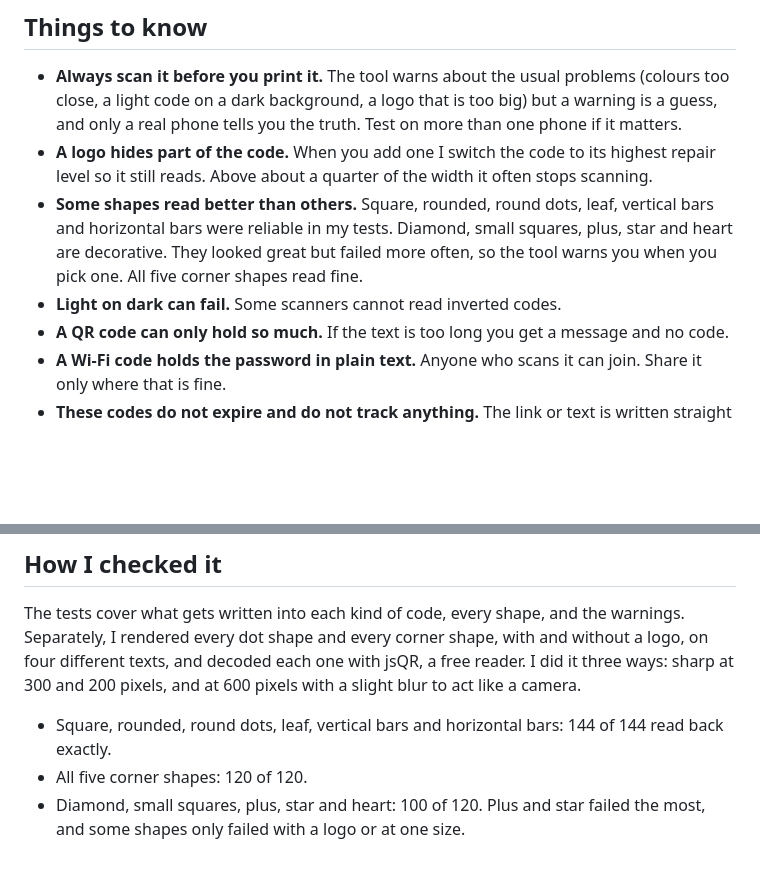
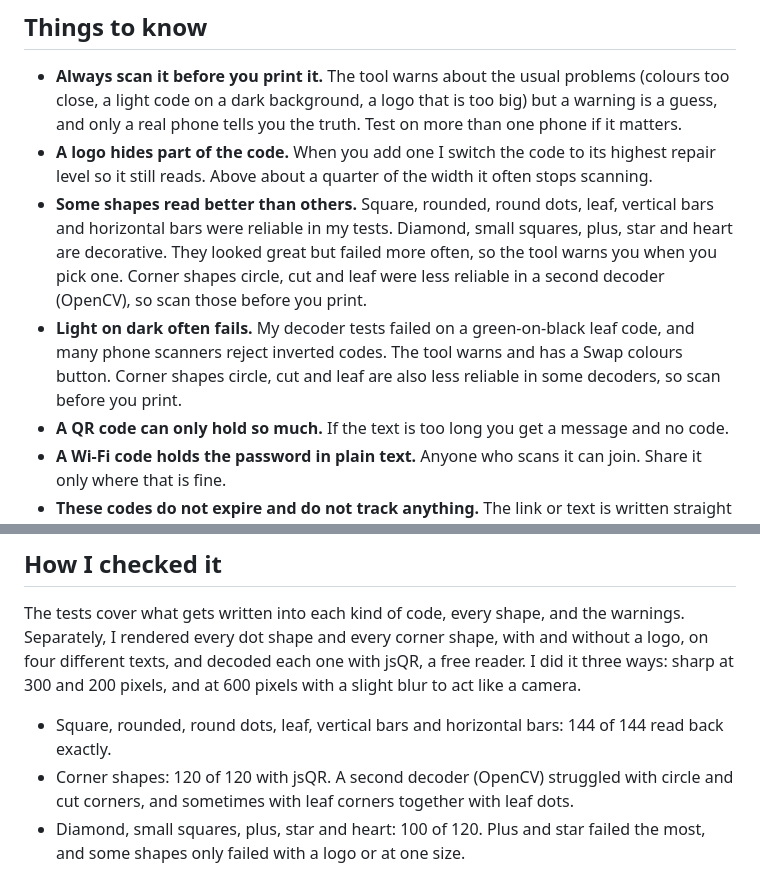
Before and after one commit to krshnaprsad/qr-studio, a Markdown page: README.md, 2 parts joined by grey strips. GitHub-like rendering; blank space fills up the shorter version.

Commit message:
QR Studio v1.1.1: inverted-colour guard

```diff
--- a/README.md
+++ b/README.md
@@ -22,8 +22,8 @@ Or download the repo and open `index.html`. Nothing to install and nothing leave
 
 - **Always scan it before you print it.** The tool warns about the usual problems (colours too close, a light code on a dark background, a logo that is too big) but a warning is a guess, and only a real phone tells you the truth. Test on more than one phone if it matters.
 - **A logo hides part of the code.** When you add one I switch the code to its highest repair level so it still reads. Above about a quarter of the width it often stops scanning.
-- **Some shapes read better than others.** Square, rounded, round dots, leaf, vertical bars and horizontal bars were reliable in my tests. Diamond, small squares, plus, star and heart are decorative. They looked great but failed more often, so the tool warns you when you pick one. All five corner shapes read fine.
-- **Light on dark can fail.** Some scanners cannot read inverted codes.
+- **Some shapes read better than others.** Square, rounded, round dots, leaf, vertical bars and horizontal bars were reliable in my tests. Diamond, small squares, plus, star and heart are decorative. They looked great but failed more often, so the tool warns you when you pick one. Corner shapes circle, cut and leaf were less reliable in a second decoder (OpenCV), so scan those before you print.
+- **Light on dark often fails.** My decoder tests failed on a green-on-black leaf code, and many phone scanners reject inverted codes. The tool warns and has a Swap colours button. Corner shapes circle, cut and leaf are also less reliable in some decoders, so scan before you print.
 - **A QR code can only hold so much.** If the text is too long you get a message and no code.
 - **A Wi-Fi code holds the password in plain text.** Anyone who scans it can join. Share it only where that is fine.
 - **These codes do not expire and do not track anything.** The link or text is written straight into the picture. If you need a code you can change later or count scans on, that needs a service, and this is not one.
@@ -34,7 +34,7 @@ Or download the repo and open `index.html`. Nothing to install and nothing leave
 The tests cover what gets written into each kind of code, every shape, and the warnings. Separately, I rendered every dot shape and every corner shape, with and without a logo, on four different texts, and decoded each one with jsQR, a free reader. I did it three ways: sharp at 300 and 200 pixels, and at 600 pixels with a slight blur to act like a camera.
 
 - Square, rounded, round dots, leaf, vertical bars and horizontal bars: 144 of 144 read back exactly.
-- All five corner shapes: 120 of 120.
+- Corner shapes: 120 of 120 with jsQR. A second decoder (OpenCV) struggled with circle and cut corners, and sometimes with leaf corners together with leaf dots.
 - Diamond, small squares, plus, star and heart: 100 of 120. Plus and star failed the most, and some shapes only failed with a logo or at one size.
 
 jsQR is a stricter reader than most phone cameras in some ways and weaker in others, so these numbers are a guide, not a promise. A real phone is still the final test, and I have not tried one.
```
